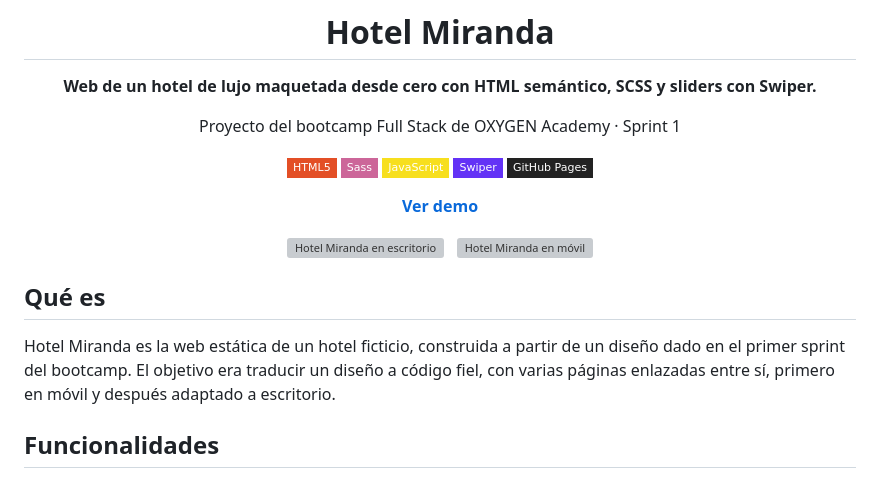
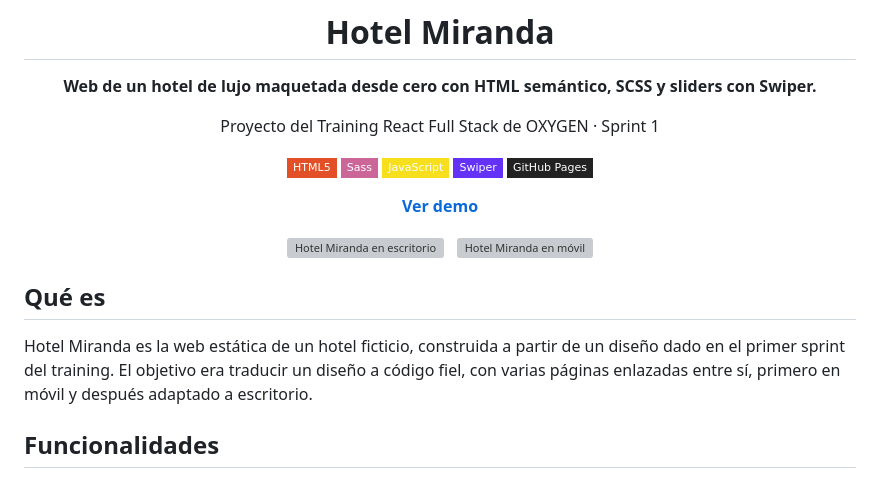
Before and after one commit to albertocalerocastillo/OXYGEN_HotelMiranda, a Markdown page: README.md, the part around the change. Drawn GitHub-style; badges without logos; grey boxes are pictures that could not be loaded.

Commit message:
docs: Training React Full Stack en lugar de bootcamp

```diff
--- a/README.md
+++ b/README.md
@@ -4,7 +4,7 @@
 
 **Web de un hotel de lujo maquetada desde cero con HTML semántico, SCSS y sliders con Swiper.**
 
-Proyecto del bootcamp Full Stack de OXYGEN Academy · Sprint 1
+Proyecto del Training React Full Stack de OXYGEN · Sprint 1
 
 ![HTML5](https://img.shields.io/badge/HTML5-E34F26?style=flat-square&logo=html5&logoColor=white)
 ![Sass](https://img.shields.io/badge/Sass-CC6699?style=flat-square&logo=sass&logoColor=white)
@@ -24,7 +24,7 @@ Proyecto del bootcamp Full Stack de OXYGEN Academy · Sprint 1
 
 ## Qué es
 
-Hotel Miranda es la web estática de un hotel ficticio, construida a partir de un diseño dado en el primer sprint del bootcamp. El objetivo era traducir un diseño a código fiel, con varias páginas enlazadas entre sí, primero en móvil y después adaptado a escritorio.
+Hotel Miranda es la web estática de un hotel ficticio, construida a partir de un diseño dado en el primer sprint del training. El objetivo era traducir un diseño a código fiel, con varias páginas enlazadas entre sí, primero en móvil y después adaptado a escritorio.
 
 ## Funcionalidades
 
```
